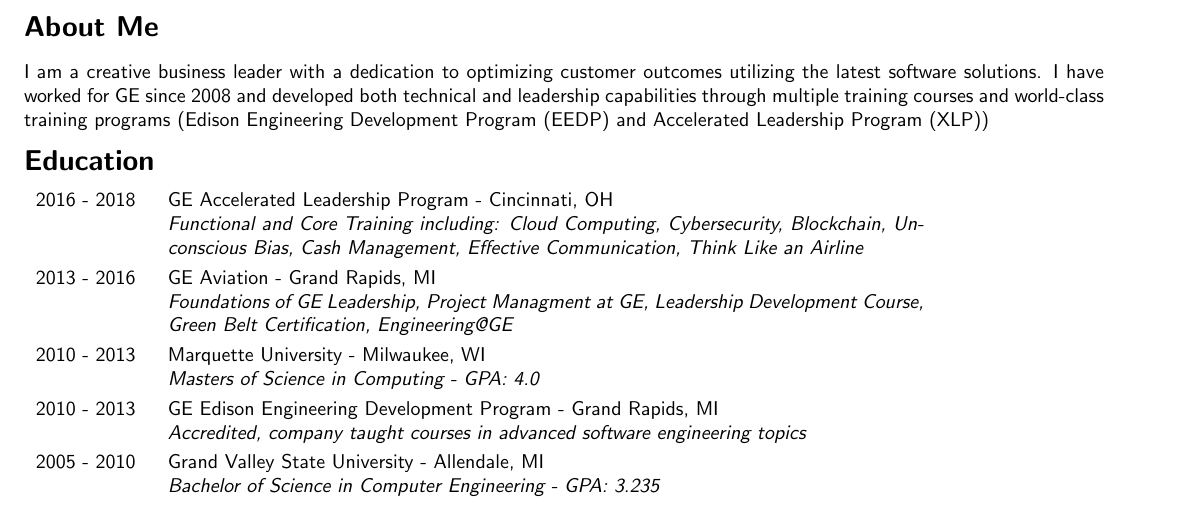
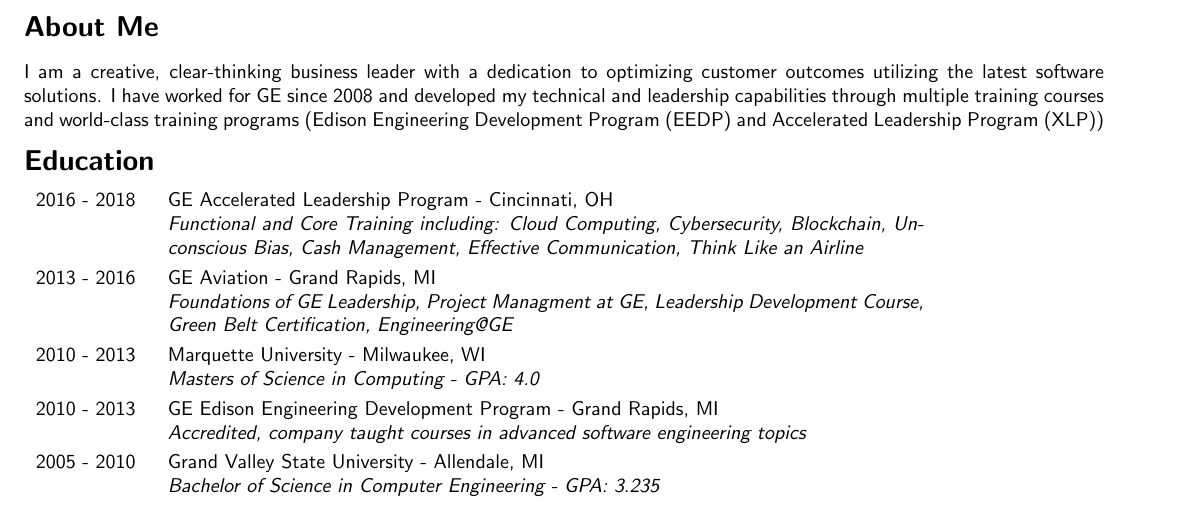
Before and after one commit to pittenga/resume, a LaTeX CV (resume.tex): part of page 1 of 3, cut so that both start at the same text. Compiled offline with pdfLaTeX.

Commit message:
Updated about me with more clarity

```diff
--- a/resume.tex
+++ b/resume.tex
@@ -25,7 +25,7 @@
   \pagenumbering{gobble}
 
   \resumesection{About Me}
-  I am a creative business leader with a dedication to optimizing customer outcomes utilizing the latest software solutions. I have worked for GE since 2008 and developed both technical and leadership capabilities through multiple training courses and world-class training programs (\href{https://www.ge.com/careers/working-at-ge/edison-engineering-development-program}{Edison Engineering Development Program (EEDP)} and Accelerated Leadership Program (XLP))
+  I am a creative, clear-thinking business leader with a dedication to optimizing customer outcomes utilizing the latest software solutions. I have worked for GE since 2008 and developed my technical and leadership capabilities through multiple training courses and world-class training programs (\href{https://www.ge.com/careers/working-at-ge/edison-engineering-development-program}{Edison Engineering Development Program (EEDP)} and Accelerated Leadership Program (XLP))
 
   \resumesection{Education}
   \education{2016 - 2018}{GE Accelerated Leadership Program - Cincinnati, OH}{Functional and Core Training including: Cloud Computing, Cybersecurity, Blockchain, Unconscious Bias, Cash Management, Effective Communication, Think Like an Airline}
```
